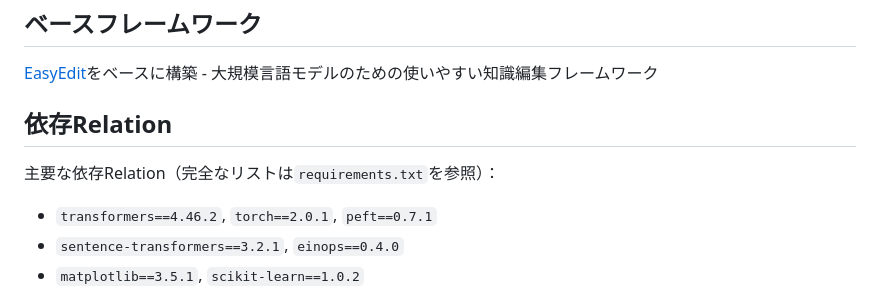
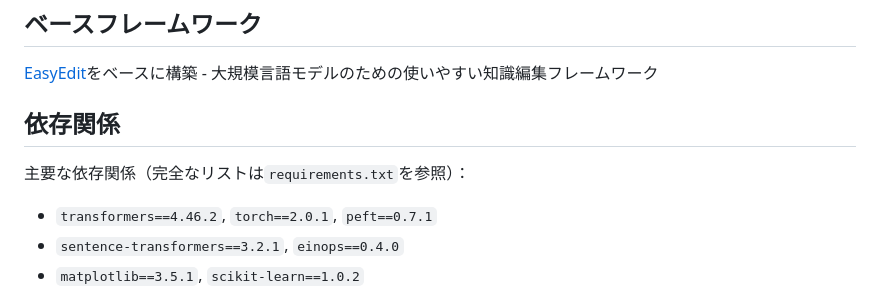
Before and after one commit to ishigaki0302/continual-knowledge-editing, a Markdown page: README.md, the part around the change. Rendered like a GitHub page.

```diff
--- a/README.md
+++ b/README.md
@@ -178,8 +178,8 @@ python3 plot_knowledge_editing.py \
 ## ベースフレームワーク
 [EasyEdit](https://github.com/zjunlp/EasyEdit/tree/main)をベースに構築 - 大規模言語モデルのための使いやすい知識編集フレームワーク
 
-## 依存Relation
-主要な依存Relation（完全なリストは`requirements.txt`を参照）：
+## 依存関係
+主要な依存関係（完全なリストは`requirements.txt`を参照）：
 - `transformers==4.46.2`, `torch==2.0.1`, `peft==0.7.1`
 - `sentence-transformers==3.2.1`, `einops==0.4.0`
 - `matplotlib==3.5.1`, `scikit-learn==1.0.2`
```
